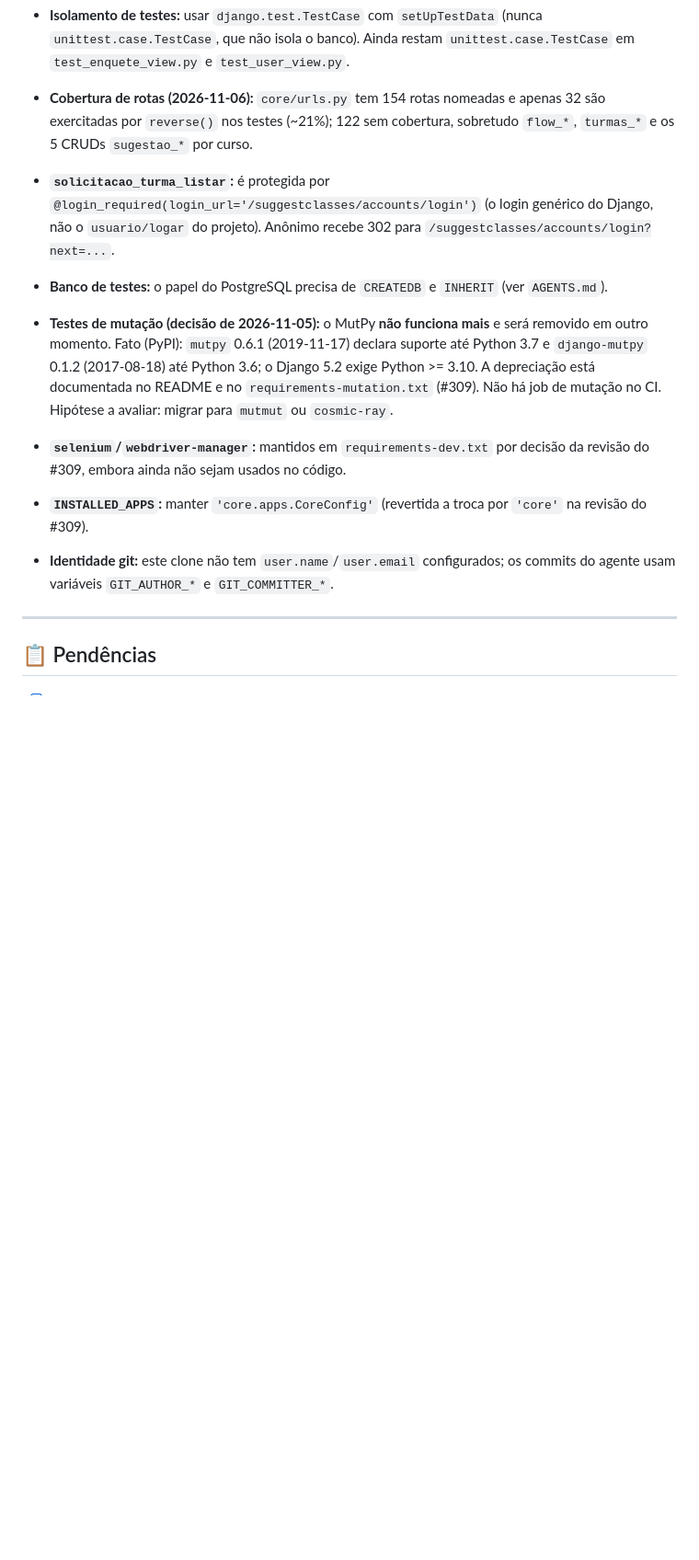
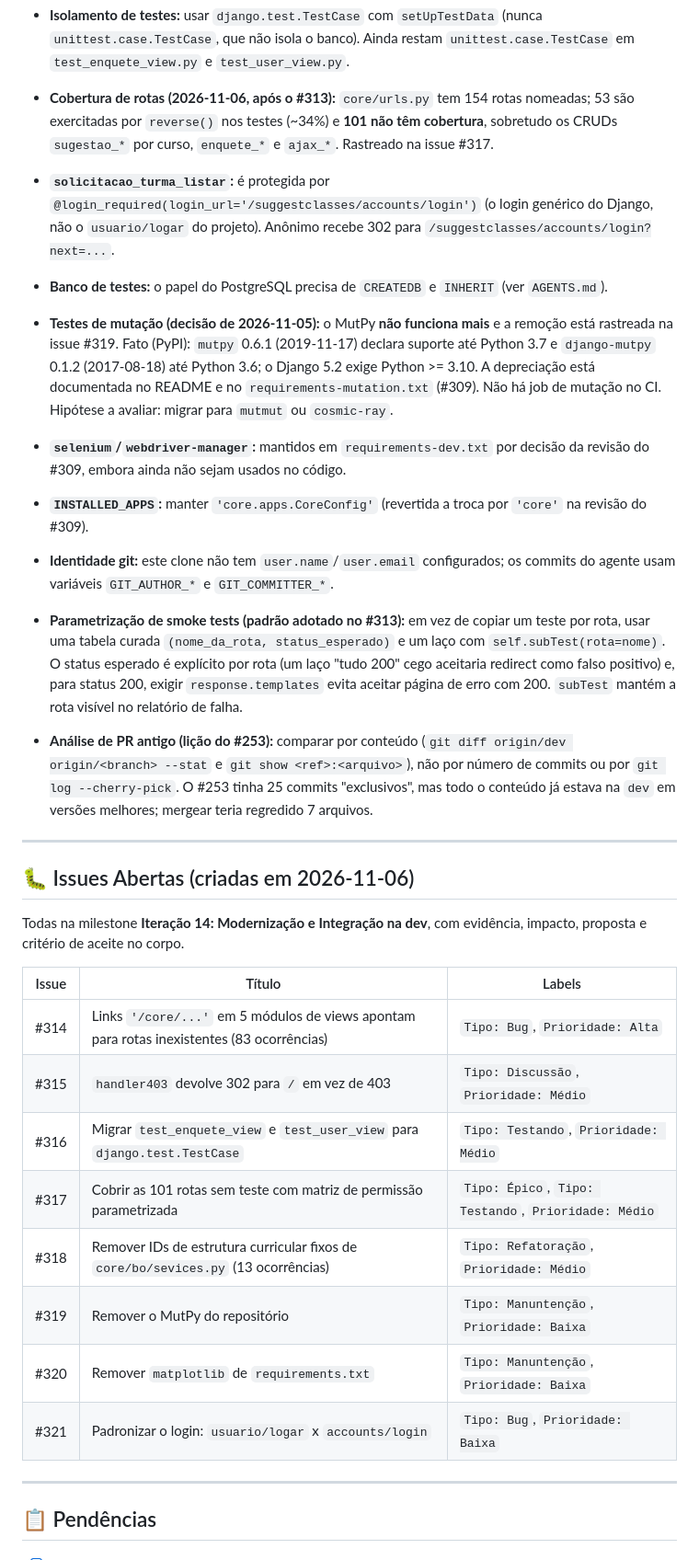
Before and after one commit to labens-ufrn/suggestclasses, a Markdown page: MEMORY.md, the part around one of its changes. Shown at 92% size. GitHub-like rendering; blank space fills up the shorter version.

```diff
--- a/MEMORY.md
+++ b/MEMORY.md
@@ -89,9 +94,10 @@ Integração na dev** (#15, criada em 2026-11-05, sem prazo). O #308 tem os labe
 - **Isolamento de testes:** usar `django.test.TestCase` com `setUpTestData`
   (nunca `unittest.case.TestCase`, que não isola o banco). Ainda restam
   `unittest.case.TestCase` em `test_enquete_view.py` e `test_user_view.py`.
-- **Cobertura de rotas (2026-11-06):** `core/urls.py` tem 154 rotas nomeadas e
-  apenas 32 são exercitadas por `reverse()` nos testes (~21%); 122 sem
-  cobertura, sobretudo `flow_*`, `turmas_*` e os 5 CRUDs `sugestao_*` por curso.
+- **Cobertura de rotas (2026-11-06, após o #313):** `core/urls.py` tem 154
+  rotas nomeadas; 53 são exercitadas por `reverse()` nos testes (~34%) e **101
+  não têm cobertura**, sobretudo os CRUDs `sugestao_*` por curso, `enquete_*`
+  e `ajax_*`. Rastreado na issue #317.
 - **`solicitacao_turma_listar`:** é protegida por
   `@login_required(login_url='/suggestclasses/accounts/login')` (o login
   genérico do Django, não o `usuario/logar` do projeto). Anônimo recebe 302
@@ -99,11 +105,12 @@ Integração na dev** (#15, criada em 2026-11-05, sem prazo). O #308 tem os labe
 - **Banco de testes:** o papel do PostgreSQL precisa de `CREATEDB` e `INHERIT`
   (ver `AGENTS.md`).
 - **Testes de mutação (decisão de 2026-11-05):** o MutPy **não funciona mais**
-  e será removido em outro momento. Fato (PyPI): `mutpy` 0.6.1 (2019-11-17)
-  declara suporte até Python 3.7 e `django-mutpy` 0.1.2 (2017-08-18) até
-  Python 3.6; o Django 5.2 exige Python >= 3.10. A depreciação está documentada
-  no README e no `requirements-mutation.txt` (#309). Não há job de mutação no
-  CI. Hipótese a avaliar: migrar para `mutmut` ou `cosmic-ray`.
+  e a remoção está rastreada na issue #319. Fato (PyPI): `mutpy` 0.6.1
+  (2019-11-17) declara suporte até Python 3.7 e `django-mutpy` 0.1.2
+  (2017-08-18) até Python 3.6; o Django 5.2 exige Python >= 3.10. A depreciação
+  está documentada no README e no `requirements-mutation.txt` (#309). Não há
+  job de mutação no CI. Hipótese a avaliar: migrar para `mutmut` ou
+  `cosmic-ray`.
 - **`selenium`/`webdriver-manager`:** mantidos em `requirements-dev.txt` por
   decisão da revisão do #309, embora ainda não sejam usados no código.
 - **`INSTALLED_APPS`:** manter `'core.apps.CoreConfig'` (revertida a troca por
@@ -111,6 +118,35 @@ Integração na dev** (#15, criada em 2026-11-05, sem prazo). O #308 tem os labe
 - **Identidade git:** este clone não tem `user.name`/`user.email`
   configurados; os commits do agente usam variáveis `GIT_AUTHOR_*` e
   `GIT_COMMITTER_*`.
+- **Parametrização de smoke tests (padrão adotado no #313):** em vez de copiar
+  um teste por rota, usar uma tabela curada `(nome_da_rota, status_esperado)` e
+  um laço com `self.subTest(rota=nome)`. O status esperado é explícito por
+  rota (um laço "tudo 200" cego aceitaria redirect como falso positivo) e, para
+  status 200, exigir `response.templates` evita aceitar página de erro com 200.
+  `subTest` mantém a rota visível no relatório de falha.
+- **Análise de PR antigo (lição do #253):** comparar por conteúdo
+  (`git diff origin/dev origin/<branch> --stat` e `git show <ref>:<arquivo>`),
+  não por número de commits ou por `git log --cherry-pick`. O #253 tinha 25
+  commits "exclusivos", mas todo o conteúdo já estava na `dev` em versões
+  melhores; mergear teria regredido 7 arquivos.
+
+---
+
+## 🐛 Issues Abertas (criadas em 2026-11-06)
+
+Todas na milestone **Iteração 14: Modernização e Integração na dev**, com
+evidência, impacto, proposta e critério de aceite no corpo.
+
+| Issue | Título | Labels |
+|---|---|---|
+| #314 | Links `'/core/...'` em 5 módulos de views apontam para rotas inexistentes (83 ocorrências) | `Tipo: Bug`, `Prioridade: Alta` |
+| #315 | `handler403` devolve 302 para `/` em vez de 403 | `Tipo: Discussão`, `Prioridade: Médio` |
+| #316 | Migrar `test_enquete_view` e `test_user_view` para `django.test.TestCase` | `Tipo: Testando`, `Prioridade: Médio` |
+| #317 | Cobrir as 101 rotas sem teste com matriz de permissão parametrizada | `Tipo: Épico`, `Tipo: Testando`, `Prioridade: Médio` |
+| #318 | Remover IDs de estrutura curricular fixos de `core/bo/sevices.py` (13 ocorrências) | `Tipo: Refatoração`, `Prioridade: Médio` |
+| #319 | Remover o MutPy do repositório | `Tipo: Manuntenção`, `Prioridade: Baixa` |
+| #320 | Remover `matplotlib` de `requirements.txt` | `Tipo: Manuntenção`, `Prioridade: Baixa` |
+| #321 | Padronizar o login: `usuario/logar` x `accounts/login` | `Tipo: Bug`, `Prioridade: Baixa` |
 
 ---
 
```
Also changed, not shown: other parts of MEMORY.md (+33 -26 lines).
